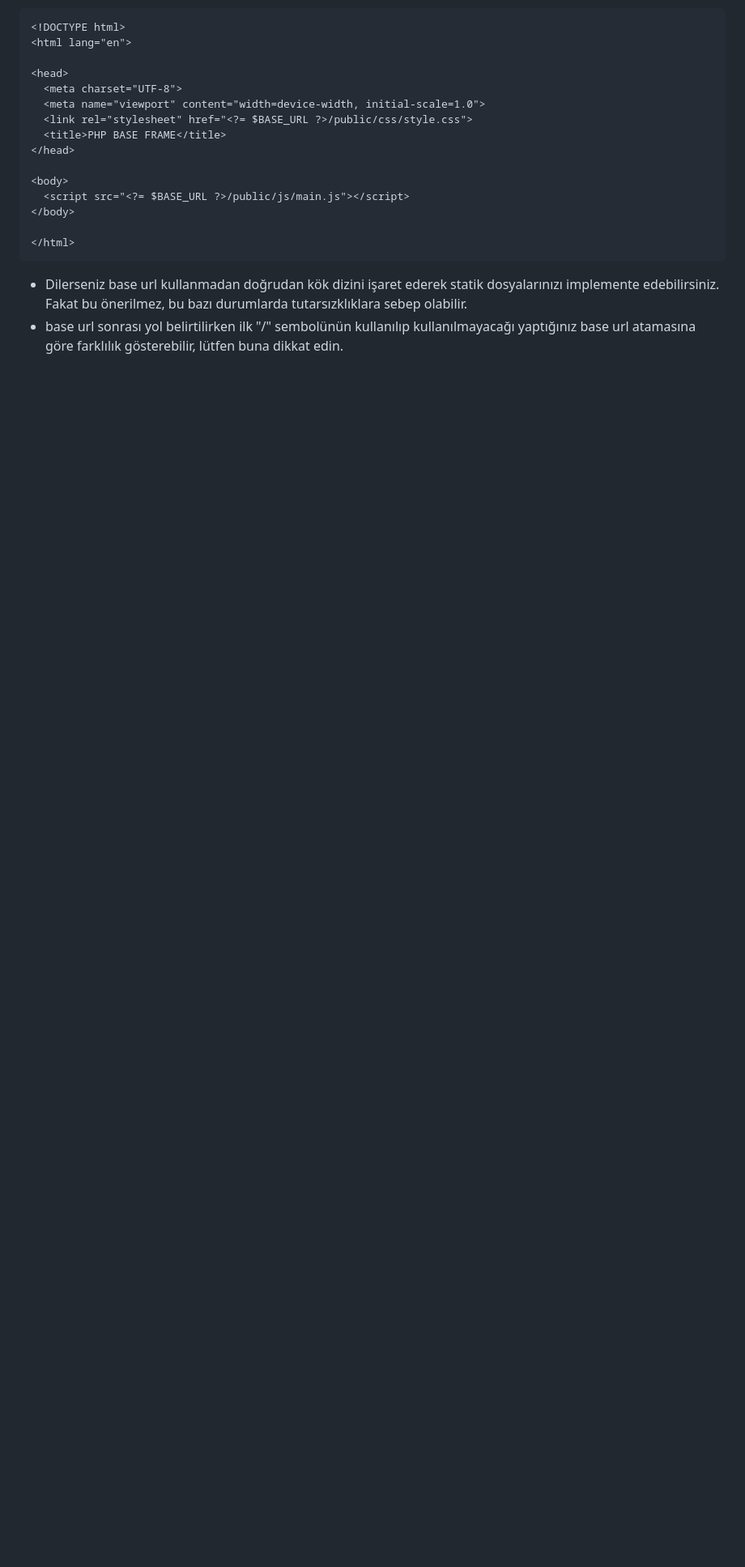
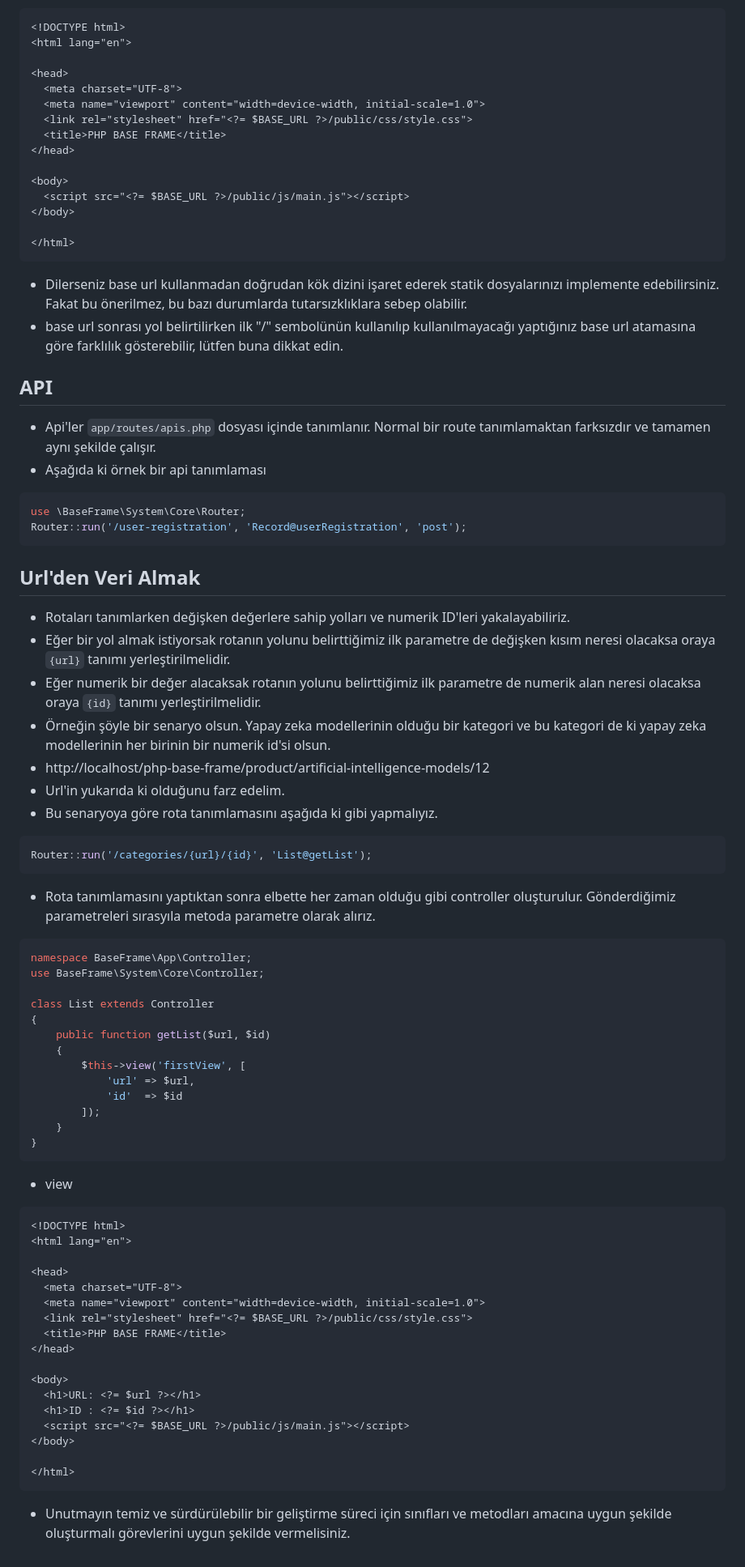
Before and after one commit to ozgurvurgun/php-base-frame, a Markdown page: README.md, the part around one of its changes. Shown at 81% size. Drawn GitHub-style; blank space fills up the shorter version.

````diff
--- a/README.md
+++ b/README.md
@@ -256,3 +261,59 @@ class Select extends Model
 ```
 - Dilerseniz base url kullanmadan doğrudan kök dizini işaret ederek statik dosyalarınızı implemente edebilirsiniz. Fakat bu önerilmez, bu bazı durumlarda tutarsızklıklara sebep olabilir.
 - base url sonrası yol belirtilirken ilk "/" sembolünün kullanılıp kullanılmayacağı yaptığınız base url atamasına göre farklılık gösterebilir, lütfen buna dikkat edin.
+
+## API
+- Api'ler <code>app/routes/apis.php</code> dosyası içinde tanımlanır. Normal bir route tanımlamaktan farksızdır ve tamamen aynı şekilde çalışır.
+- Aşağıda ki örnek bir api tanımlaması
+```php
+use \BaseFrame\System\Core\Router;
+Router::run('/user-registration', 'Record@userRegistration', 'post');
+```
+## Url'den Veri Almak
+- Rotaları tanımlarken değişken değerlere sahip yolları ve numerik ID'leri yakalayabiliriz.
+- Eğer bir yol almak istiyorsak rotanın yolunu belirttiğimiz ilk parametre de değişken kısım neresi olacaksa oraya <code>{url}</code> tanımı yerleştirilmelidir.
+- Eğer numerik bir değer alacaksak rotanın yolunu belirttiğimiz ilk parametre de numerik alan neresi olacaksa oraya <code>{id}</code> tanımı yerleştirilmelidir.
+- Örneğin şöyle bir senaryo olsun. Yapay zeka modellerinin olduğu bir kategori ve bu kategori de ki yapay zeka modellerinin her birinin bir numerik id'si olsun.
+- http://localhost/php-base-frame/product/artificial-intelligence-models/12
+- Url'in yukarıda ki olduğunu farz edelim.
+- Bu senaryoya göre rota tanımlamasını aşağıda ki gibi yapmalıyız.
+```php
+Router::run('/categories/{url}/{id}', 'List@getList');
+```
+- Rota tanımlamasını yaptıktan sonra elbette her zaman olduğu gibi controller oluşturulur. Gönderdiğimiz parametreleri sırasyıla metoda parametre olarak alırız.
+```php
+namespace BaseFrame\App\Controller;
+use BaseFrame\System\Core\Controller;
+
+class List extends Controller
+{
+    public function getList($url, $id)
+    {
+        $this->view('firstView', [
+            'url' => $url,
+            'id'  => $id
+        ]);
+    }
+}
+```
+- view
+```html
+<!DOCTYPE html>
+<html lang="en">
+
+<head>
+  <meta charset="UTF-8">
+  <meta name="viewport" content="width=device-width, initial-scale=1.0">
+  <link rel="stylesheet" href="<?= $BASE_URL ?>/public/css/style.css">
+  <title>PHP BASE FRAME</title>
+</head>
+
+<body>
+  <h1>URL: <?= $url ?></h1>
+  <h1>ID : <?= $id ?></h1>
+  <script src="<?= $BASE_URL ?>/public/js/main.js"></script>
+</body>
+
+</html>
+```
+- Unutmayın temiz ve sürdürülebilir bir geliştirme süreci için sınıfları ve metodları amacına uygun şekilde oluşturmalı görevlerini uygun şekilde vermelisiniz.
````
Also changed, not shown: other parts of README.md (+5 -0 lines).
